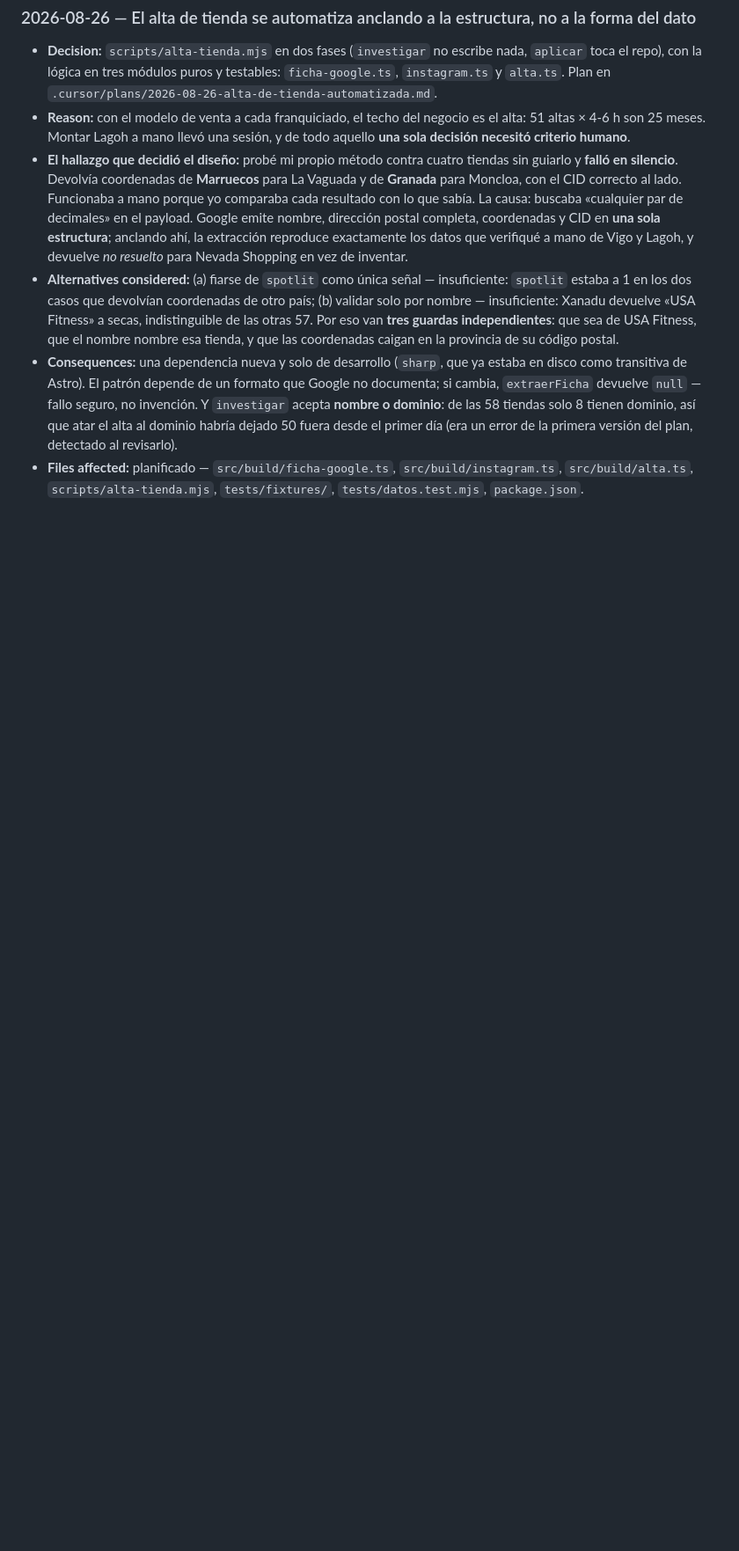
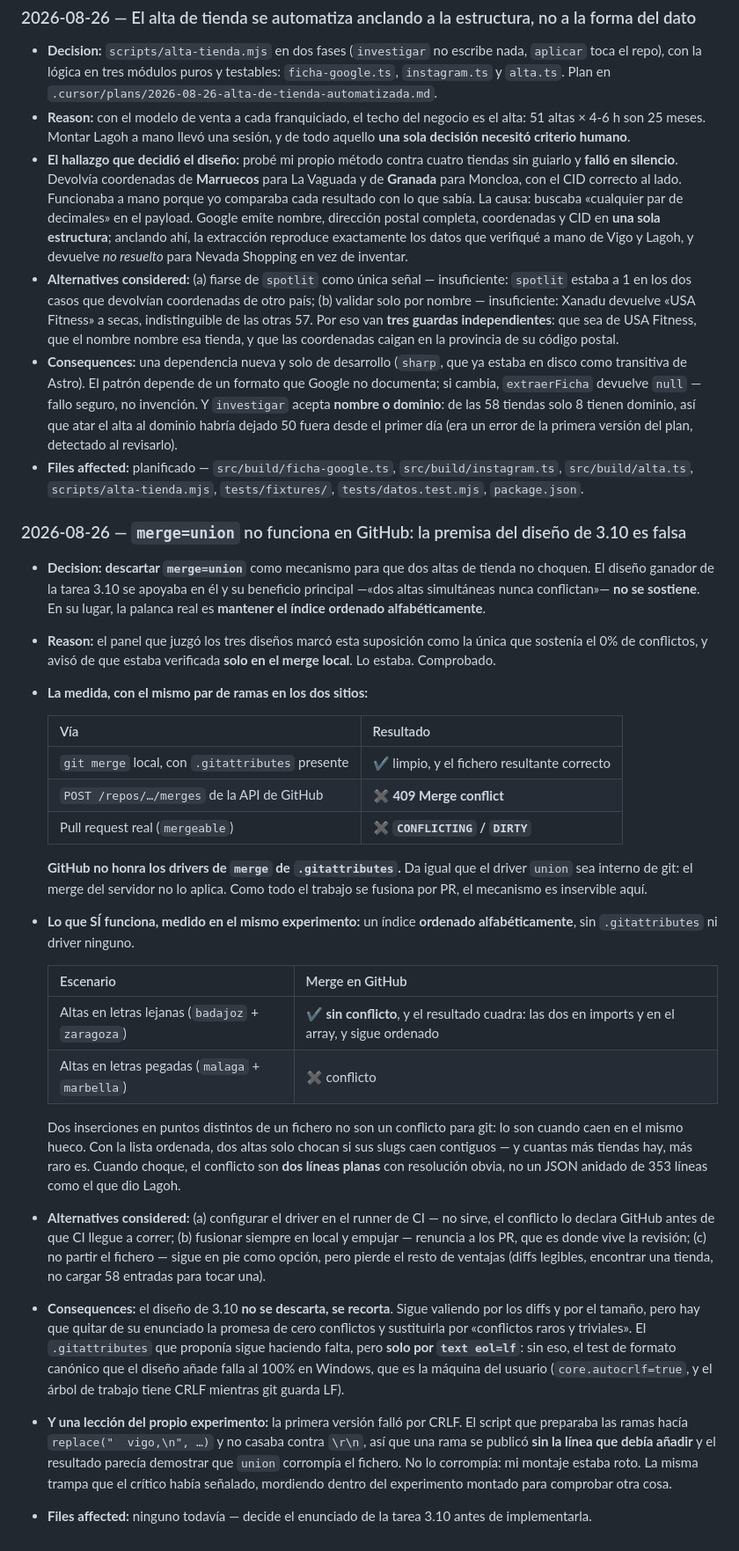
Before and after one commit to tottimilan/usafitness, a Markdown page: memory/07-decisions-log.md, the part around the change. Shown at 88% size. Drawn GitHub-style; blank space fills up the shorter version.

Commit message:
docs(3.10): merge=union no funciona en GitHub, medido
El panel que juzgo los tres diseños marco esta suposicion como la unica
que sostenia el 0% de conflictos, y aviso de que estaba verificada solo
en el merge LOCAL. Lo estaba. Comprobado con el mismo par de ramas por
las tres vias:

  git merge local, con .gitattributes    limpio y correcto
  POST /repos/.../merges de la API       409 Merge conflict
  pull request real (mergeable)          CONFLICTING / DIRTY

GitHub no honra los drivers de merge de .gitattributes. Da igual que
`union` sea interno de git: el merge del servidor no lo aplica. Como
aqui todo se fusiona por PR, el mecanismo es inservible.

LO QUE SI FUNCIONA, medido en el mismo experimento
Indice ordenado alfabeticamente, sin .gitattributes ni driver:
  badajoz + zaragoza (letras lejanas)    sin conflicto en GitHub
  malaga + marbella (letras pegadas)     conflicto
Y el resultado del limpio cuadra: las dos tiendas en imports y en el
array, y sigue ordenado. Dos inserciones en puntos distintos no son un
conflicto para git; lo son cuando caen en el mismo hueco.

CONSECUENCIA
3.10 no se descarta, se recorta. Sigue valiendo por los diffs y por el
tamaño, pero hay que quitar de su enunciado la promesa de cero
conflictos y poner "conflictos raros y triviales": cuando choque seran
dos lineas planas, no un JSON anidado de 353 lineas como el de Lagoh.
El .gitattributes que proponia sigue haciendo falta, pero solo por
`text eol=lf`.

Y UNA LECCION DEL PROPIO EXPERIMENTO
La primera version fallo por CRLF: el script que preparaba las ramas
hacia replace("  vigo,\n", ...) y no casaba contra \r\n, asi que una
rama se publico SIN la linea que debia añadir. El resultado parecia
demostrar que union corrompia el fichero. No lo corrompia: mi montaje
estaba roto. La misma trampa que el critico habia señalado, mordiendo
dentro del experimento montado para comprobar otra cosa.

Ramas del experimento y PR temporal borrados. main intacto.

```diff
--- a/memory/07-decisions-log.md
+++ b/memory/07-decisions-log.md
@@ -185,3 +185,31 @@
 - **Alternatives considered:** (a) fiarse de `spotlit` como única señal — insuficiente: `spotlit` estaba a 1 en los dos casos que devolvían coordenadas de otro país; (b) validar solo por nombre — insuficiente: Xanadu devuelve «USA Fitness» a secas, indistinguible de las otras 57. Por eso van **tres guardas independientes**: que sea de USA Fitness, que el nombre nombre esa tienda, y que las coordenadas caigan en la provincia de su código postal.
 - **Consequences:** una dependencia nueva y solo de desarrollo (`sharp`, que ya estaba en disco como transitiva de Astro). El patrón depende de un formato que Google no documenta; si cambia, `extraerFicha` devuelve `null` — fallo seguro, no invención. Y `investigar` acepta **nombre o dominio**: de las 58 tiendas solo 8 tienen dominio, así que atar el alta al dominio habría dejado 50 fuera desde el primer día (era un error de la primera versión del plan, detectado al revisarlo).
 - **Files affected:** planificado — `src/build/ficha-google.ts`, `src/build/instagram.ts`, `src/build/alta.ts`, `scripts/alta-tienda.mjs`, `tests/fixtures/`, `tests/datos.test.mjs`, `package.json`.
+
+### 2026-08-26 — `merge=union` no funciona en GitHub: la premisa del diseño de 3.10 es falsa
+
+- **Decision:** **descartar `merge=union`** como mecanismo para que dos altas de tienda no choquen. El diseño ganador de la tarea 3.10 se apoyaba en él y su beneficio principal —«dos altas simultáneas nunca conflictan»— **no se sostiene**. En su lugar, la palanca real es **mantener el índice ordenado alfabéticamente**.
+- **Reason:** el panel que juzgó los tres diseños marcó esta suposición como la única que sostenía el 0% de conflictos, y avisó de que estaba verificada **solo en el merge local**. Lo estaba. Comprobado.
+- **La medida, con el mismo par de ramas en los dos sitios:**
+
+  | Vía | Resultado |
+  |---|---|
+  | `git merge` local, con `.gitattributes` presente | ✔ limpio, y el fichero resultante correcto |
+  | `POST /repos/…/merges` de la API de GitHub | ✖ **409 Merge conflict** |
+  | Pull request real (`mergeable`) | ✖ **`CONFLICTING` / `DIRTY`** |
+
+  **GitHub no honra los drivers de `merge` de `.gitattributes`.** Da igual que el driver `union` sea interno de git: el merge del servidor no lo aplica. Como todo el trabajo se fusiona por PR, el mecanismo es inservible aquí.
+
+- **Lo que SÍ funciona, medido en el mismo experimento:** un índice **ordenado alfabéticamente**, sin `.gitattributes` ni driver ninguno.
+
+  | Escenario | Merge en GitHub |
+  |---|---|
+  | Altas en letras lejanas (`badajoz` + `zaragoza`) | ✔ **sin conflicto**, y el resultado cuadra: las dos en imports y en el array, y sigue ordenado |
+  | Altas en letras pegadas (`malaga` + `marbella`) | ✖ conflicto |
+
+  Dos inserciones en puntos distintos de un fichero no son un conflicto para git: lo son cuando caen en el mismo hueco. Con la lista ordenada, dos altas solo chocan si sus slugs caen contiguos — y cuantas más tiendas hay, más raro es. Cuando choque, el conflicto son **dos líneas planas** con resolución obvia, no un JSON anidado de 353 líneas como el que dio Lagoh.
+
+- **Alternatives considered:** (a) configurar el driver en el runner de CI — no sirve, el conflicto lo declara GitHub antes de que CI llegue a correr; (b) fusionar siempre en local y empujar — renuncia a los PR, que es donde vive la revisión; (c) no partir el fichero — sigue en pie como opción, pero pierde el resto de ventajas (diffs legibles, encontrar una tienda, no cargar 58 entradas para tocar una).
+- **Consequences:** el diseño de 3.10 **no se descarta, se recorta**. Sigue valiendo por los diffs y por el tamaño, pero hay que quitar de su enunciado la promesa de cero conflictos y sustituirla por «conflictos raros y triviales». El `.gitattributes` que proponía sigue haciendo falta, pero **solo por `text eol=lf`**: sin eso, el test de formato canónico que el diseño añade falla al 100% en Windows, que es la máquina del usuario (`core.autocrlf=true`, y el árbol de trabajo tiene CRLF mientras git guarda LF).
+- **Y una lección del propio experimento:** la primera versión falló por CRLF. El script que preparaba las ramas hacía `replace("  vigo,\n", …)` y no casaba contra `\r\n`, así que una rama se publicó **sin la línea que debía añadir** y el resultado parecía demostrar que `union` corrompía el fichero. No lo corrompía: mi montaje estaba roto. La misma trampa que el crítico había señalado, mordiendo dentro del experimento montado para comprobar otra cosa.
+- **Files affected:** ninguno todavía — decide el enunciado de la tarea 3.10 antes de implementarla.
```
Also changed, not shown: memory/06-feature-map.md (+2 -2 lines).
